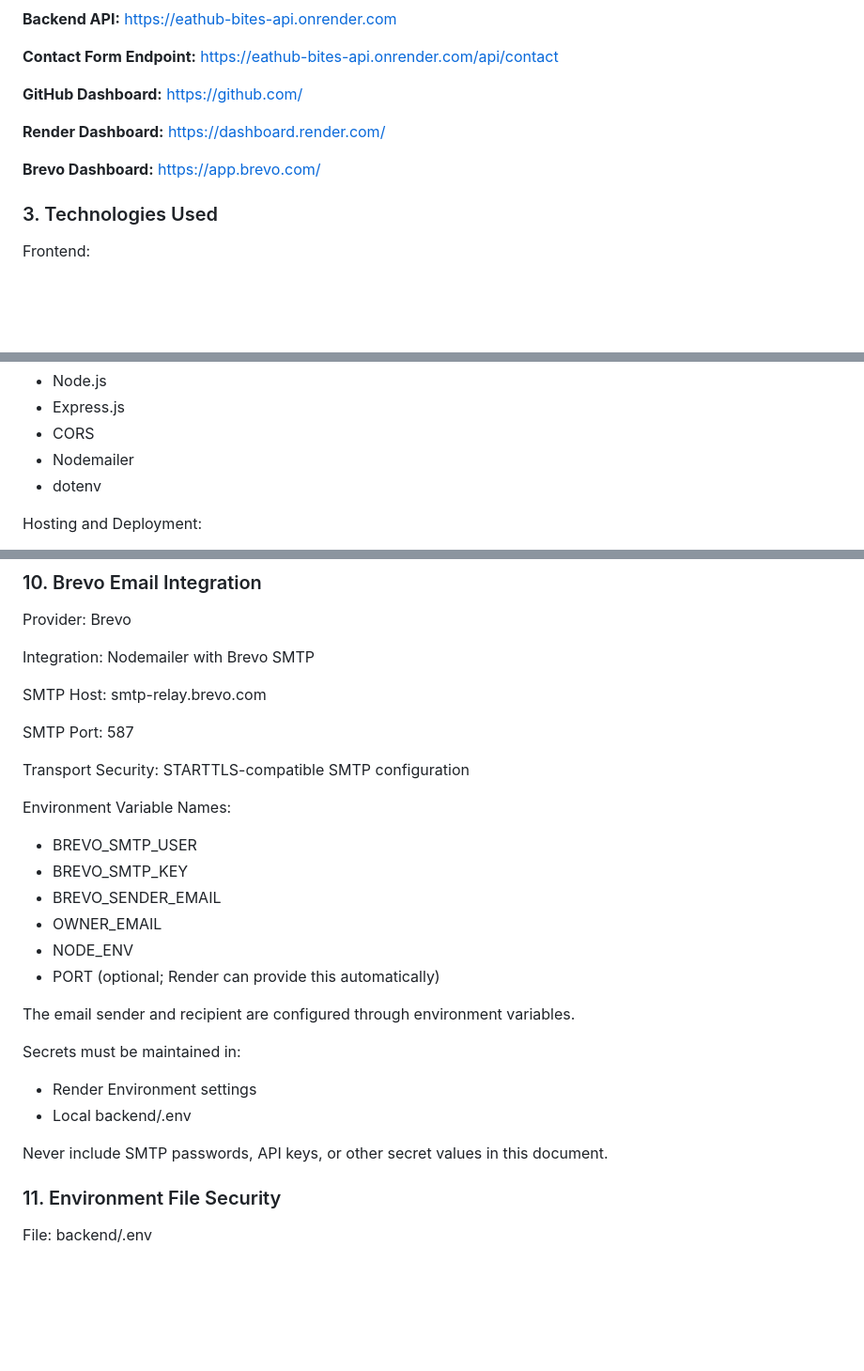
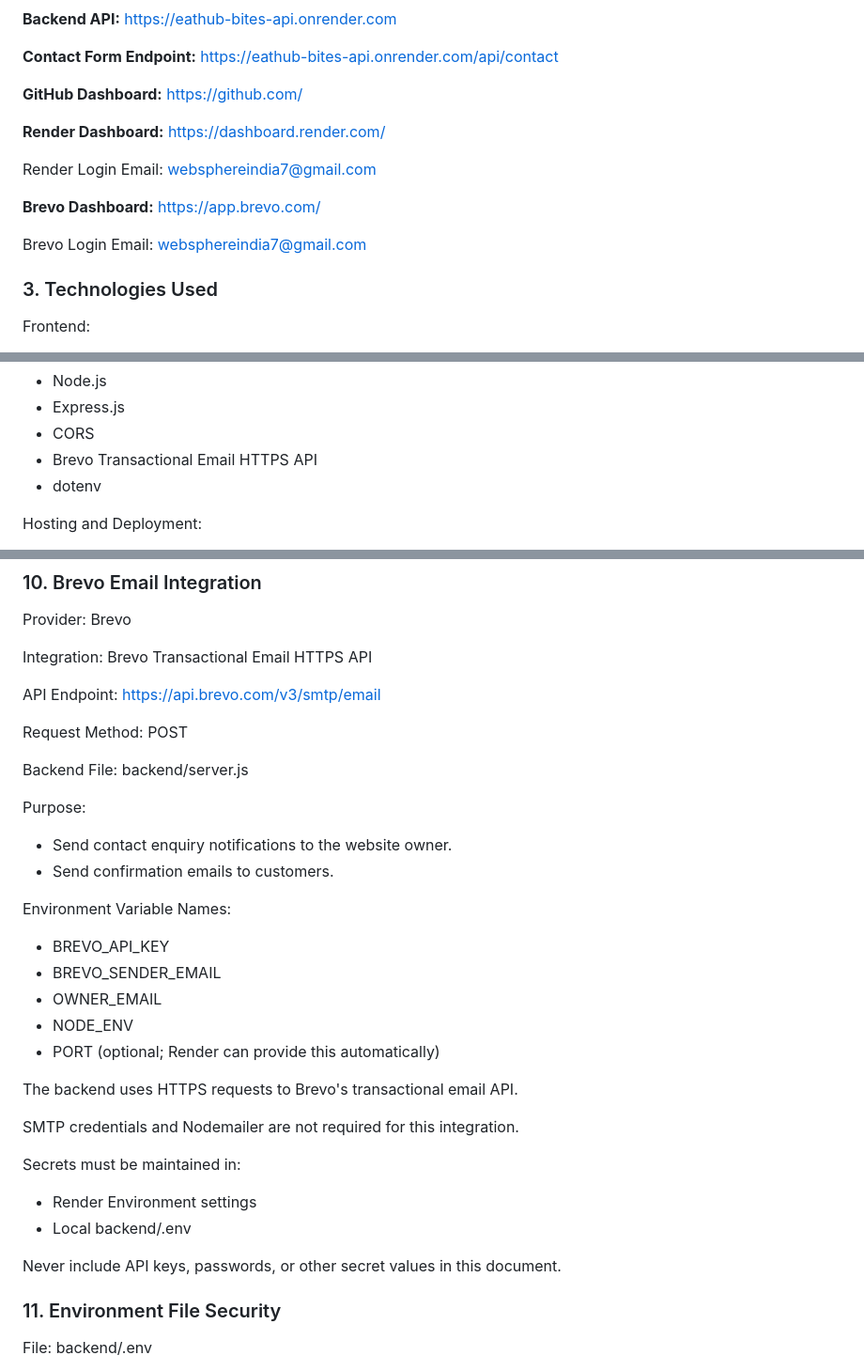
Before and after one commit to techglowsolutionsindia/eathub-bites, a Markdown page: PROJECT-DOCUMENTATION.md, 3 parts joined by grey strips. Shown at 94% size. Rendered like a GitHub page; blank space fills up the shorter version.

Commit message:
Update EatHub Bites project documentation

```diff
--- a/PROJECT-DOCUMENTATION.md
+++ b/PROJECT-DOCUMENTATION.md
@@ -36,8 +36,14 @@ https://github.com/
 **Render Dashboard:**
 https://dashboard.render.com/
 
+Render Login Email:
+websphereindia7@gmail.com
+
 **Brevo Dashboard:**
 https://app.brevo.com/
+
+Brevo Login Email:
+websphereindia7@gmail.com
 
 ### 3. Technologies Used
 
@@ -55,7 +61,7 @@ Backend:
 - Node.js
 - Express.js
 - CORS
-- Nodemailer
+- Brevo Transactional Email HTTPS API
 - dotenv
 
 Hosting and Deployment:
@@ -252,34 +258,40 @@ Provider:
 Brevo
 
 Integration:
-Nodemailer with Brevo SMTP
+Brevo Transactional Email HTTPS API
 
-SMTP Host:
-smtp-relay.brevo.com
+API Endpoint:
+https://api.brevo.com/v3/smtp/email
 
-SMTP Port:
-587
+Request Method:
+POST
 
-Transport Security:
-STARTTLS-compatible SMTP configuration
+Backend File:
+backend/server.js
+
+Purpose:
+
+- Send contact enquiry notifications to the website owner.
+- Send confirmation emails to customers.
 
 Environment Variable Names:
 
-- BREVO_SMTP_USER
-- BREVO_SMTP_KEY
+- BREVO_API_KEY
 - BREVO_SENDER_EMAIL
 - OWNER_EMAIL
 - NODE_ENV
 - PORT (optional; Render can provide this automatically)
 
-The email sender and recipient are configured through environment variables.
+The backend uses HTTPS requests to Brevo's transactional email API.
+
+SMTP credentials and Nodemailer are not required for this integration.
 
 Secrets must be maintained in:
 
 - Render Environment settings
 - Local backend/.env
 
-Never include SMTP passwords, API keys, or other secret values in this document.
+Never include API keys, passwords, or other secret values in this document.
 
 ### 11. Environment File Security
 
```
